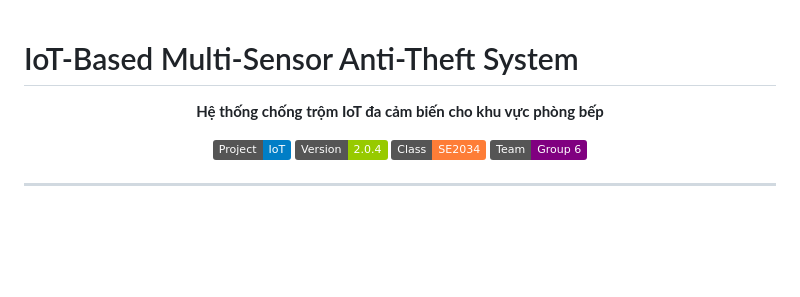
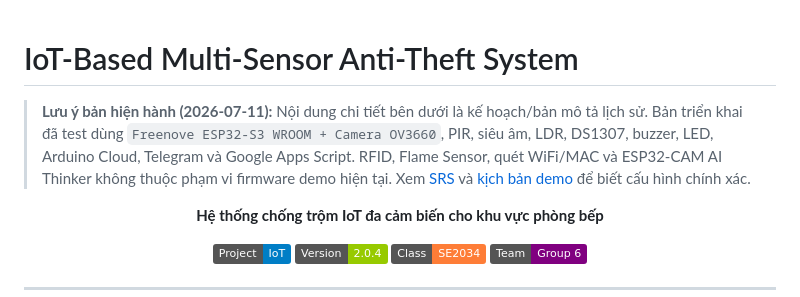
Before and after one commit to NgaiLong49423/iot-kitchen-security-system, a Markdown page: README.md, the part around the change. Drawn GitHub-style; badges without logos; blank space fills up the shorter version.

Commit message:
feat: initialize firmware architecture and project documentation for the IoT kitchen security system

```diff
--- a/README.md
+++ b/README.md
@@ -1,4 +1,6 @@
 # IoT-Based Multi-Sensor Anti-Theft System
+
+> **Lưu ý bản hiện hành (2026-07-11):** Nội dung chi tiết bên dưới là kế hoạch/bản mô tả lịch sử. Bản triển khai đã test dùng `Freenove ESP32-S3 WROOM + Camera OV3660`, PIR, siêu âm, LDR, DS1307, buzzer, LED, Arduino Cloud, Telegram và Google Apps Script. RFID, Flame Sensor, quét WiFi/MAC và ESP32-CAM AI Thinker không thuộc phạm vi firmware demo hiện tại. Xem [SRS](Docs/SRS.md) và [kịch bản demo](Docs/DEMO_SCENARIOS_PROPOSAL_v0.1.0.md) để biết cấu hình chính xác.
 
 <div align="center">
 
```
